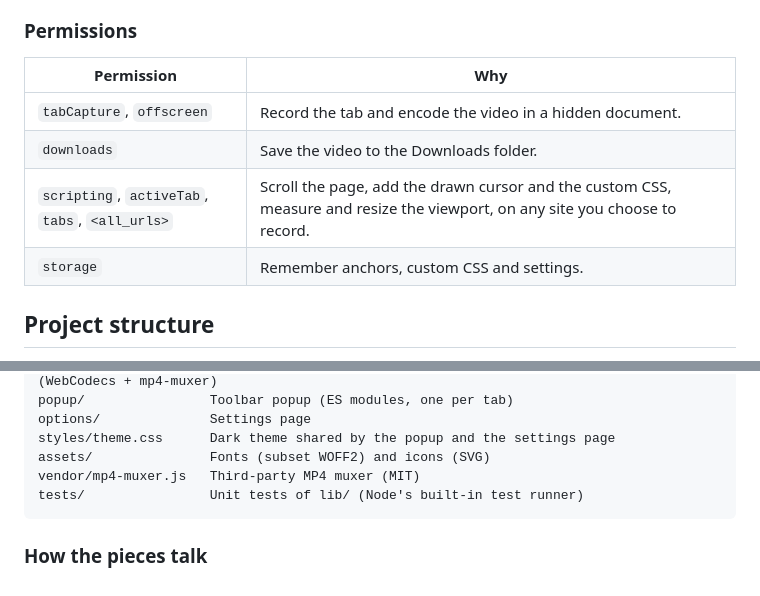
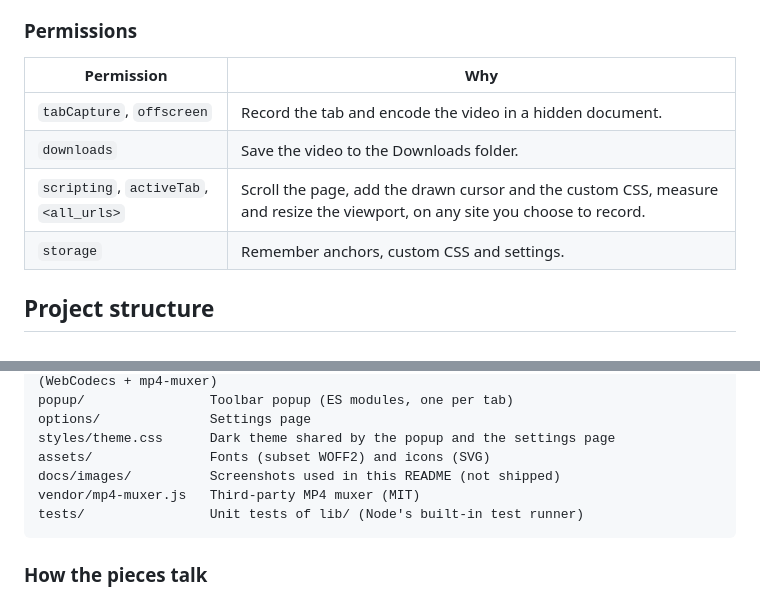
Before and after one commit to tlemaitre27/key-scroll, a Markdown page: README.md, 2 parts joined by grey strips. GitHub-like rendering.

````diff
--- a/README.md
+++ b/README.md
@@ -30,12 +57,12 @@ Shortcuts can be changed at `chrome://extensions/shortcuts`. The settings page (
 
 ### Permissions
 
-| Permission                                     | Why                                                                                                                          |
-| ---------------------------------------------- | ---------------------------------------------------------------------------------------------------------------------------- |
-| `tabCapture`, `offscreen`                      | Record the tab and encode the video in a hidden document.                                                                    |
-| `downloads`                                    | Save the video to the Downloads folder.                                                                                      |
-| `scripting`, `activeTab`, `tabs`, `<all_urls>` | Scroll the page, add the drawn cursor and the custom CSS, measure and resize the viewport, on any site you choose to record. |
-| `storage`                                      | Remember anchors, custom CSS and settings.                                                                                   |
+| Permission                             | Why                                                                                                                          |
+| -------------------------------------- | ---------------------------------------------------------------------------------------------------------------------------- |
+| `tabCapture`, `offscreen`              | Record the tab and encode the video in a hidden document.                                                                    |
+| `downloads`                            | Save the video to the Downloads folder.                                                                                      |
+| `scripting`, `activeTab`, `<all_urls>` | Scroll the page, add the drawn cursor and the custom CSS, measure and resize the viewport, on any site you choose to record. |
+| `storage`                              | Remember anchors, custom CSS and settings.                                                                                   |
 
 ## Project structure
 
@@ -58,6 +85,7 @@ popup/                Toolbar popup (ES modules, one per tab)
 options/              Settings page
 styles/theme.css      Dark theme shared by the popup and the settings page
 assets/               Fonts (subset WOFF2) and icons (SVG)
+docs/images/          Screenshots used in this README (not shipped)
 vendor/mp4-muxer.js   Third-party MP4 muxer (MIT)
 tests/                Unit tests of lib/ (Node's built-in test runner)
 ```
````
Also changed, not shown: other parts of README.md (+28 -1 lines), docs/images/key-scroll.png (added), docs/images/popup-anchors.png (added), docs/images/popup-css.png (added), docs/images/popup-cursor.png (added), docs/images/popup-editor.png (added), docs/images/popup-record.png (added).
